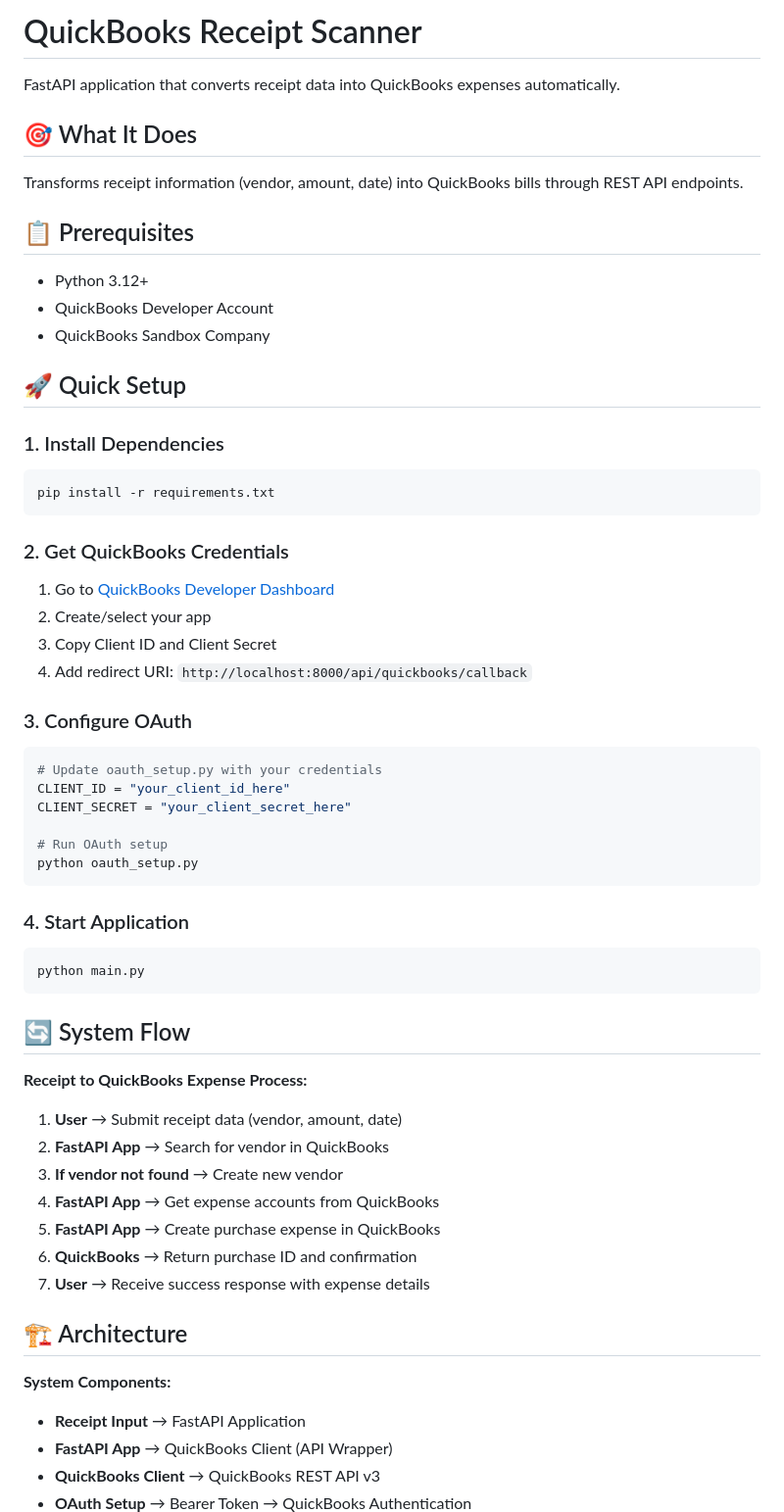
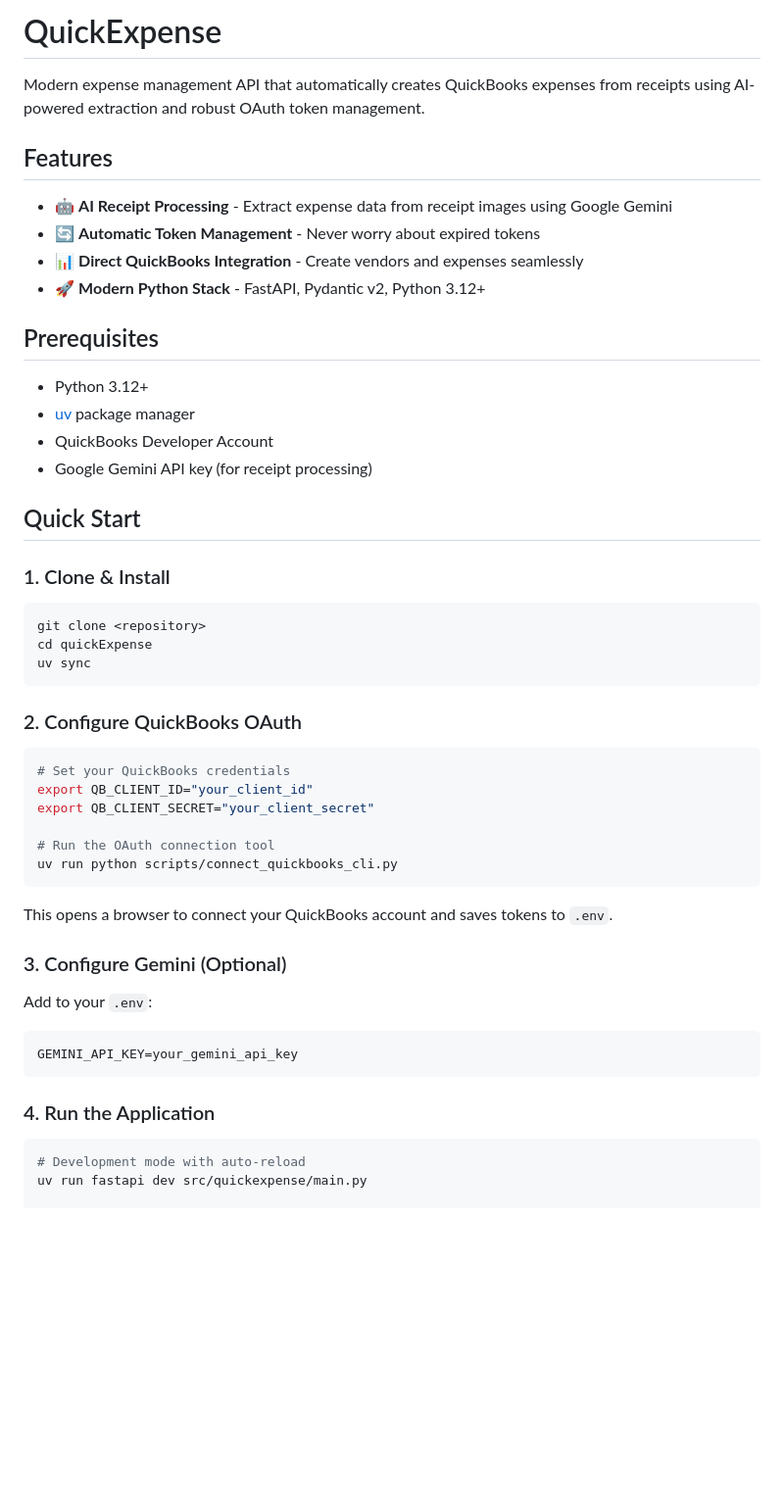
Before and after one commit to manonja/quickExpense, a Markdown page: README.md, the part around one of its changes. Shown at 98% size. Drawn GitHub-style; blank space fills up the shorter version.

````diff
--- a/README.md
+++ b/README.md
@@ -1,62 +1,54 @@
-# QuickBooks Receipt Scanner
+# QuickExpense
 
-FastAPI application that converts receipt data into QuickBooks expenses automatically.
+Modern expense management API that automatically creates QuickBooks expenses from receipts using AI-powered extraction and robust OAuth token management.
 
-## 🎯 What It Does
+## Features
 
-Transforms receipt information (vendor, amount, date) into QuickBooks bills through REST API endpoints.
+- 🤖 **AI Receipt Processing** - Extract expense data from receipt images using Google Gemini
+- 🔄 **Automatic Token Management** - Never worry about expired tokens
+- 📊 **Direct QuickBooks Integration** - Create vendors and expenses seamlessly
+- 🚀 **Modern Python Stack** - FastAPI, Pydantic v2, Python 3.12+
 
-## 📋 Prerequisites
+## Prerequisites
 
 - Python 3.12+
+- [uv](https://github.com/astral-sh/uv) package manager
 - QuickBooks Developer Account
-- QuickBooks Sandbox Company
+- Google Gemini API key (for receipt processing)
 
-## 🚀 Quick Setup
+## Quick Start
 
-### 1. Install Dependencies
+### 1. Clone & Install
+
 ```bash
-pip install -r requirements.txt
+git clone <repository>
+cd quickExpense
+uv sync
 ```
 
-### 2. Get QuickBooks Credentials
-1. Go to [QuickBooks Developer Dashboard](https://developer.intuit.com/app/developer/dashboard)
-2. Create/select your app
-3. Copy Client ID and Client Secret
-4. Add redirect URI: `http://localhost:8000/api/quickbooks/callback`
+### 2. Configure QuickBooks OAuth
 
-### 3. Configure OAuth
 ```bash
-# Update oauth_setup.py with your credentials
-CLIENT_ID = "your_client_id_here"
-CLIENT_SECRET = "your_client_secret_here"
+# Set your QuickBooks credentials
+export QB_CLIENT_ID="your_client_id"
+export QB_CLIENT_SECRET="your_client_secret"
 
-# Run OAuth setup
-python oauth_setup.py
+# Run the OAuth connection tool
+uv run python scripts/connect_quickbooks_cli.py
 ```
 
-### 4. Start Application
-```bash
-python main.py
+This opens a browser to connect your QuickBooks account and saves tokens to `.env`.
+
+### 3. Configure Gemini (Optional)
+
+Add to your `.env`:
+```env
+GEMINI_API_KEY=your_gemini_api_key
 ```
 
-## 🔄 System Flow
+### 4. Run the Application
 
-**Receipt to QuickBooks Expense Process:**
+```bash
+# Development mode with auto-reload
+uv run fastapi dev src/quickexpense/main.py
 
-1. **User** → Submit receipt data (vendor, amount, date)
-2. **FastAPI App** → Search for vendor in QuickBooks
-3. **If vendor not found** → Create new vendor
-4. **FastAPI App** → Get expense accounts from QuickBooks
-5. **FastAPI App** → Create purchase expense in QuickBooks
-6. **QuickBooks** → Return purchase ID and confirmation
-7. **User** → Receive success response with expense details
-
-## 🏗 Architecture
-
-**System Components:**
-- **Receipt Input** → FastAPI Application
-- **FastAPI App** → QuickBooks Client (API Wrapper)
-- **QuickBooks Client** → QuickBooks REST API v3
-- **OAuth Setup** → Bearer Token → QuickBooks Authentication
-
````
Also changed, not shown: other parts of README.md (+107 -136 lines).
